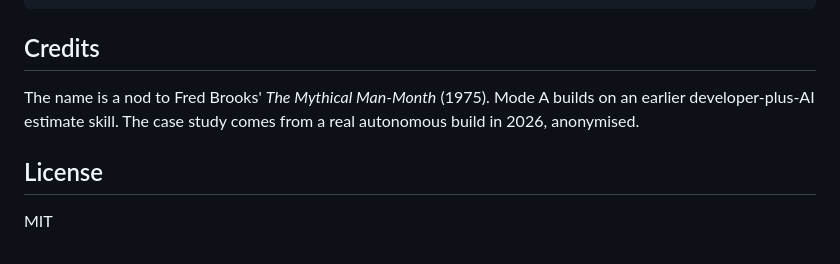
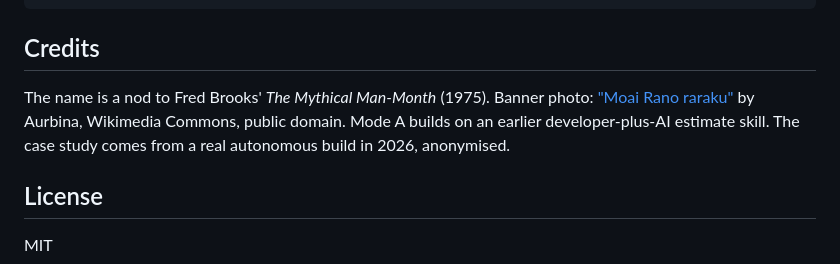
Before and after one commit to MedAdemBHA/mythical-agent-month, a Markdown page: README.md, the part around one of its changes. Drawn GitHub-style.

Commit message:
docs: banner with a real public-domain moai photo and a clean chat
Co-Authored-By: Claude Opus 5.5 <noreply@anthropic.com>

```diff
--- a/README.md
+++ b/README.md
@@ -169,7 +169,7 @@ assets/hero.html            source of the banner (render: headless Chrome, 1280x
 
 ## Credits
 
-The name is a nod to Fred Brooks' *The Mythical Man-Month* (1975). Mode A builds on an earlier developer-plus-AI estimate skill. The case study comes from a real autonomous build in 2026, anonymised.
+The name is a nod to Fred Brooks' *The Mythical Man-Month* (1975). Banner photo: ["Moai Rano raraku"](https://commons.wikimedia.org/wiki/File:Moai_Rano_raraku.jpg) by Aurbina, Wikimedia Commons, public domain. Mode A builds on an earlier developer-plus-AI estimate skill. The case study comes from a real autonomous build in 2026, anonymised.
 
 ## License
 
```
Also changed, not shown: other parts of README.md (+1 -1 lines), assets/social-preview.jpg, 4 other files.
